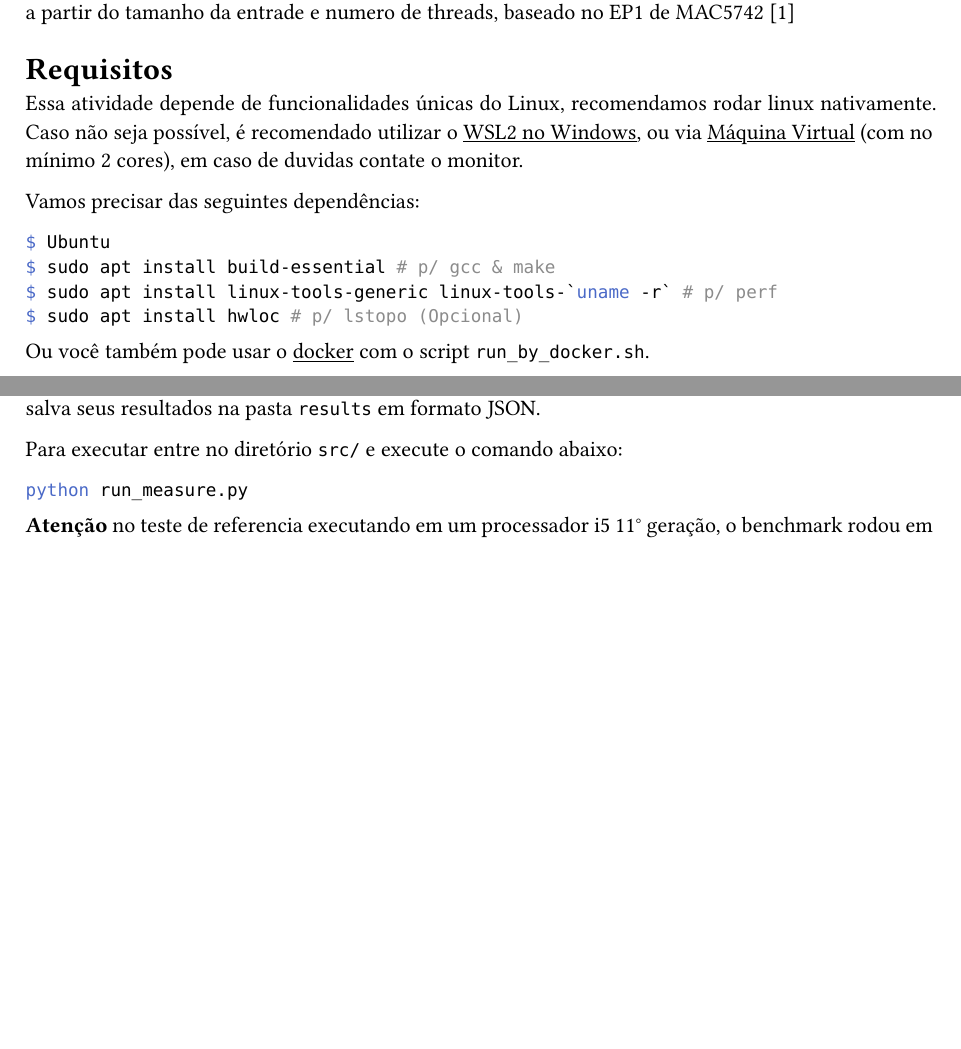
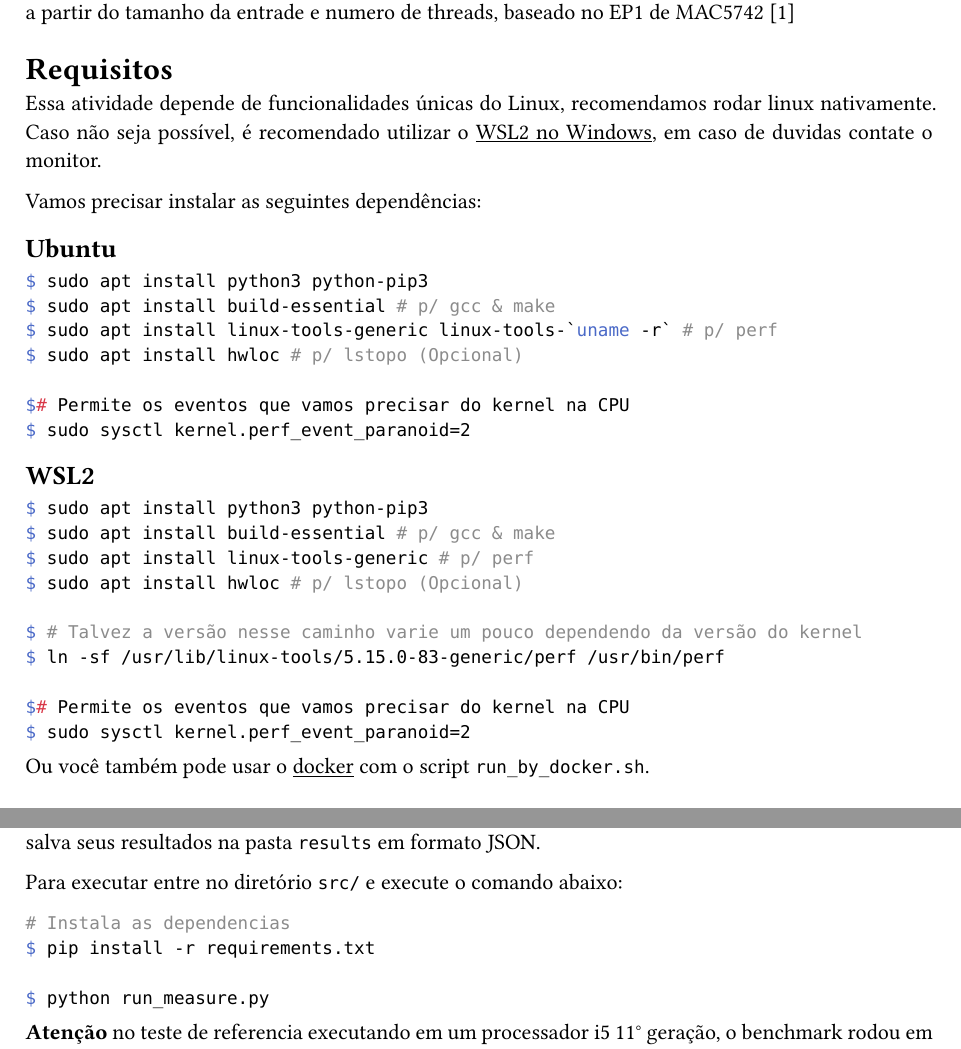
Before and after one commit to guissalustiano/oac1-trabalho1, a Typst document (doc/statement.typ): two parts of pages 1 and 4 of 4 before the commit and two parts of pages 1 and 4 of 5 after it, joined at a grey line, cut so that both start at the same text, the shorter picture padded with empty space. The pictures show the PDF file doc/statement.pdf that the author committed with the source.

Commit message:
update statement

````diff
--- a/doc/statement.typ
+++ b/doc/statement.typ
@@ -17,10 +17,29 @@ Essa atividade depende de funcionalidades únicas do Linux, recomendamos rodar l
 
-Vamos precisar das seguintes dependências:
+Vamos precisar instalar as seguintes dependências:
+
+== Ubuntu
 ```bash
-$ Ubuntu
+$ sudo apt install python3 python-pip3
 $ sudo apt install build-essential # p/ gcc & make
 $ sudo apt install linux-tools-generic linux-tools-`uname -r` # p/ perf
 $ sudo apt install hwloc # p/ lstopo (Opcional)
+
+$# Permite os eventos que vamos precisar do kernel na CPU
+$ sudo sysctl kernel.perf_event_paranoid=2
+```
+
+== WSL2
+```bash
+$ sudo apt install python3 python-pip3
+$ sudo apt install build-essential # p/ gcc & make
+$ sudo apt install linux-tools-generic # p/ perf
+$ sudo apt install hwloc # p/ lstopo (Opcional)
+
+$ # Talvez a versão nesse caminho varie um pouco dependendo da versão do kernel
+$ ln -sf /usr/lib/linux-tools/5.15.0-83-generic/perf /usr/bin/perf
+
+$# Permite os eventos que vamos precisar do kernel na CPU
+$ sudo sysctl kernel.perf_event_paranoid=2
 ```
 
 Ou você também pode usar o #link("https://docs.docker.com/engine/install/")[docker] com o script `run_by_docker.sh`.
@@ -178,7 +197,10 @@ De forma a facilitar a execução dos parâmetros fornecemos o script `run_measu
 
 Para executar entre no diretório `src/` e execute o comando abaixo:
 ```bash
-python run_measure.py
+# Instala as dependencias
+$ pip install -r requirements.txt
+
+$ python run_measure.py
 ```
 *Atenção* no teste de referencia executando em um processador i5 11° geração, o benchmark rodou em 5 horas.
 Você pode interromper o script, se necessário, e ele voltará a executar do experimento que parou. Evite rodar coisas pesadas junto do experimento, como jogos, e em caso de notebook prefira rodar sempre enquanto estiver na tomada.
````
Also changed, not shown: doc/statement.pdf, doc/statement.typ (6 more changed lines).
